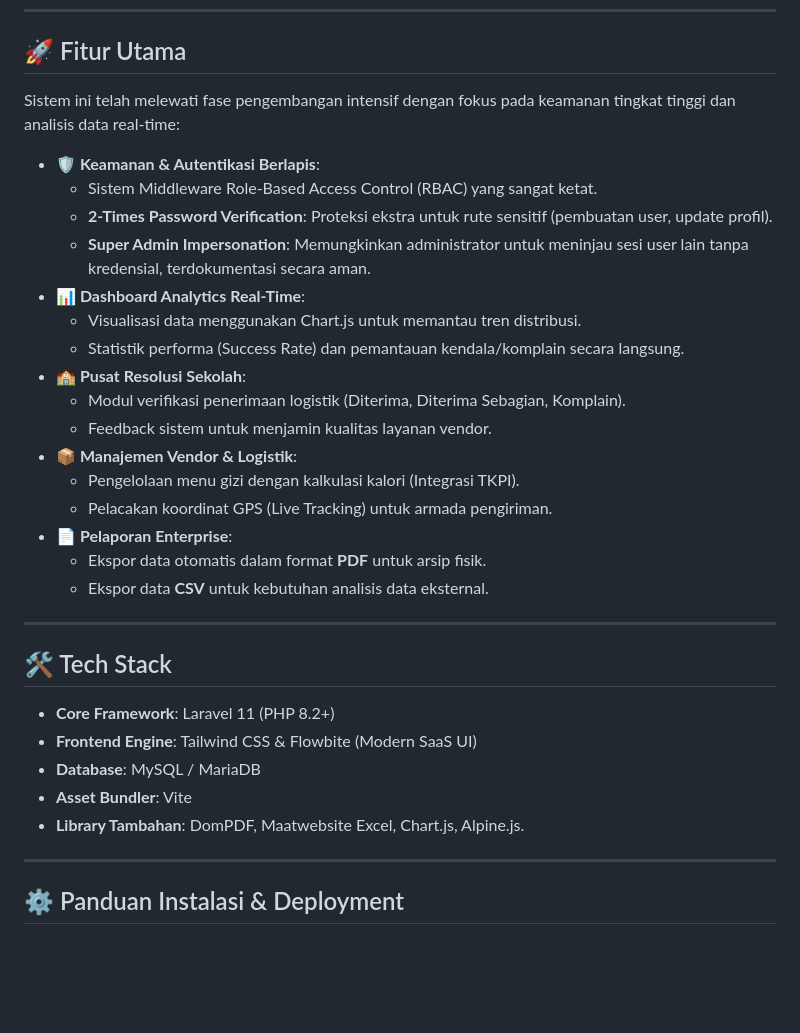
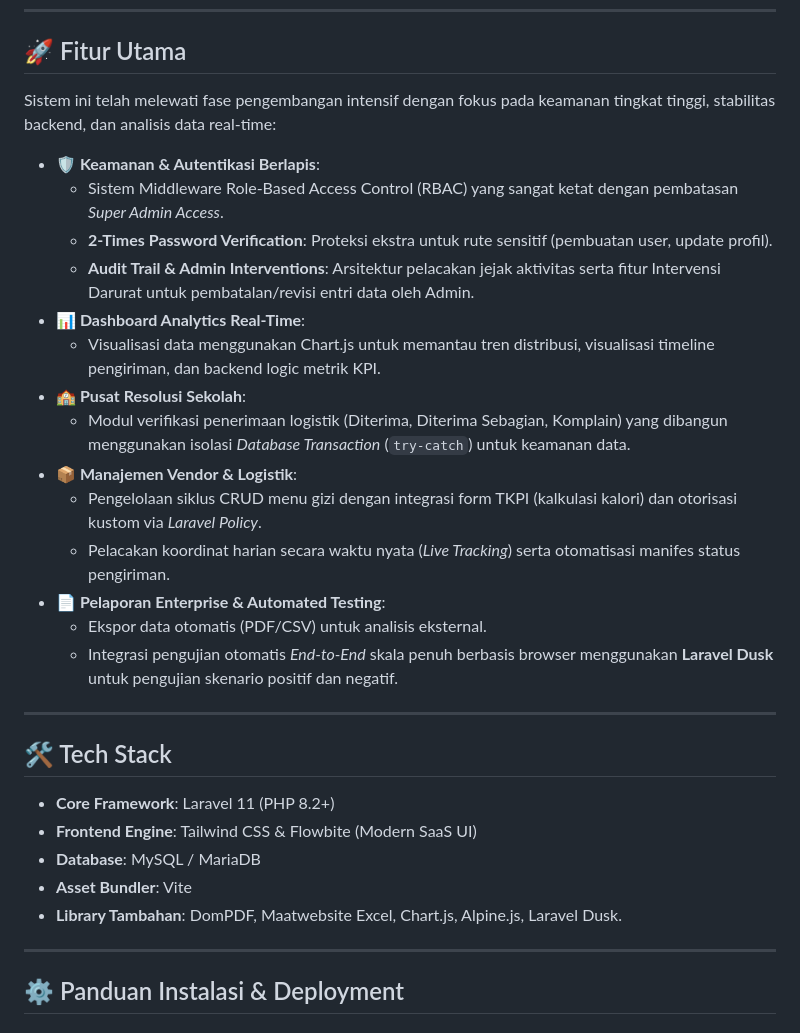
Before and after one commit to FridaySummers/Gizitrack-Kelompok-a, a Markdown page: README.md, the part around one of its changes. GitHub-like rendering; blank space fills up the shorter version.

Commit message:
Revise README with feature updates and team contributions
Updated features and contributions in the README

```diff
--- a/README.md
+++ b/README.md
@@ -10,24 +10,22 @@
 
 ## 🚀 Fitur Utama
 
-Sistem ini telah melewati fase pengembangan intensif dengan fokus pada keamanan tingkat tinggi dan analisis data real-time:
+Sistem ini telah melewati fase pengembangan intensif dengan fokus pada keamanan tingkat tinggi, stabilitas backend, dan analisis data real-time:
 
 -   **🛡️ Keamanan & Autentikasi Berlapis**:
-    -   Sistem Middleware Role-Based Access Control (RBAC) yang sangat ketat.
+    -   Sistem Middleware Role-Based Access Control (RBAC) yang sangat ketat dengan pembatasan *Super Admin Access*.
     -   **2-Times Password Verification**: Proteksi ekstra untuk rute sensitif (pembuatan user, update profil).
-    -   **Super Admin Impersonation**: Memungkinkan administrator untuk meninjau sesi user lain tanpa kredensial, terdokumentasi secara aman.
+    -   **Audit Trail & Admin Interventions**: Arsitektur pelacakan jejak aktivitas serta fitur Intervensi Darurat untuk pembatalan/revisi entri data oleh Admin.
 -   **📊 Dashboard Analytics Real-Time**:
-    -   Visualisasi data menggunakan Chart.js untuk memantau tren distribusi.
-    -   Statistik performa (Success Rate) dan pemantauan kendala/komplain secara langsung.
+    -   Visualisasi data menggunakan Chart.js untuk memantau tren distribusi, visualisasi timeline pengiriman, dan backend logic metrik KPI.
 -   **🏫 Pusat Resolusi Sekolah**:
-    -   Modul verifikasi penerimaan logistik (Diterima, Diterima Sebagian, Komplain).
-    -   Feedback sistem untuk menjamin kualitas layanan vendor.
+    -   Modul verifikasi penerimaan logistik (Diterima, Diterima Sebagian, Komplain) yang dibangun menggunakan isolasi *Database Transaction* (`try-catch`) untuk keamanan data.
 -   **📦 Manajemen Vendor & Logistik**:
-    -   Pengelolaan menu gizi dengan kalkulasi kalori (Integrasi TKPI).
-    -   Pelacakan koordinat GPS (Live Tracking) untuk armada pengiriman.
--   **📄 Pelaporan Enterprise**:
-    -   Ekspor data otomatis dalam format **PDF** untuk arsip fisik.
-    -   Ekspor data **CSV** untuk kebutuhan analisis data eksternal.
+    -   Pengelolaan siklus CRUD menu gizi dengan integrasi form TKPI (kalkulasi kalori) dan otorisasi kustom via *Laravel Policy*.
+    -   Pelacakan koordinat harian secara waktu nyata (*Live Tracking*) serta otomatisasi manifes status pengiriman.
+-   **📄 Pelaporan Enterprise & Automated Testing**:
+    -   Ekspor data otomatis (PDF/CSV) untuk analisis eksternal.
+    -   Integrasi pengujian otomatis *End-to-End* skala penuh berbasis browser menggunakan **Laravel Dusk** untuk pengujian skenario positif dan negatif.
 
 ---
 
@@ -37,7 +35,7 @@ Sistem ini telah melewati fase pengembangan intensif dengan fokus pada keamanan
 -   **Frontend Engine**: Tailwind CSS & Flowbite (Modern SaaS UI)
 -   **Database**: MySQL / MariaDB
 -   **Asset Bundler**: Vite
--   **Library Tambahan**: DomPDF, Maatwebsite Excel, Chart.js, Alpine.js.
+-   **Library Tambahan**: DomPDF, Maatwebsite Excel, Chart.js, Alpine.js, Laravel Dusk.
 
 ---
 
```
Also changed, not shown: other parts of README.md (+26 -11 lines).
